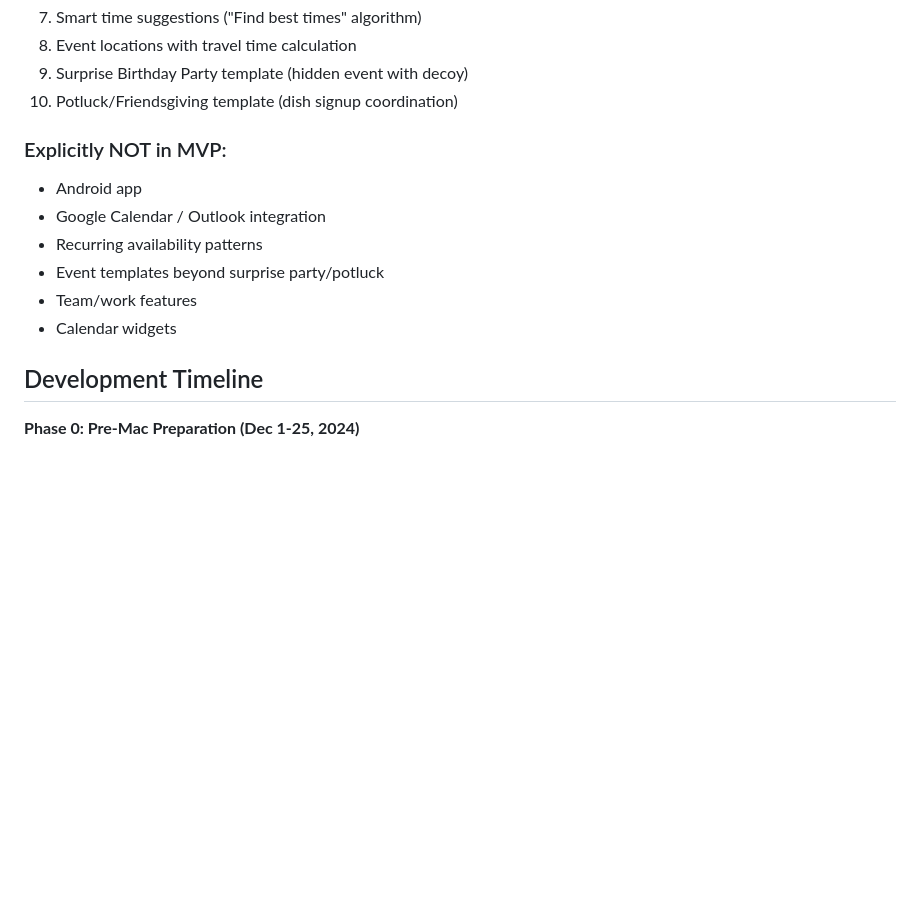
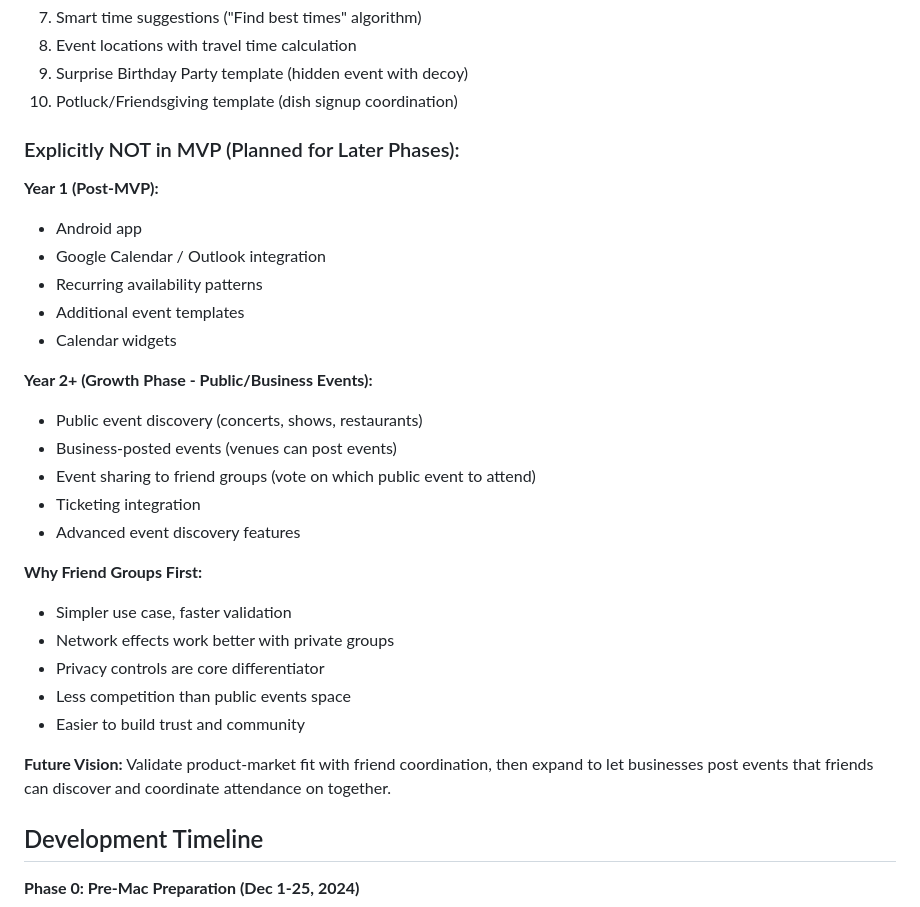
Before and after one commit to CalebTB/LockItIn, a Markdown page: CLAUDE.md, the part around the change. GitHub-like rendering; blank space fills up the shorter version.

```diff
--- a/CLAUDE.md
+++ b/CLAUDE.md
@@ -129,13 +129,30 @@ enum EventVisibility {
 9. Surprise Birthday Party template (hidden event with decoy)
 10. Potluck/Friendsgiving template (dish signup coordination)
 
-### Explicitly NOT in MVP:
+### Explicitly NOT in MVP (Planned for Later Phases):
+
+**Year 1 (Post-MVP):**
 - Android app
 - Google Calendar / Outlook integration
 - Recurring availability patterns
-- Event templates beyond surprise party/potluck
-- Team/work features
+- Additional event templates
 - Calendar widgets
+
+**Year 2+ (Growth Phase - Public/Business Events):**
+- Public event discovery (concerts, shows, restaurants)
+- Business-posted events (venues can post events)
+- Event sharing to friend groups (vote on which public event to attend)
+- Ticketing integration
+- Advanced event discovery features
+
+**Why Friend Groups First:**
+- Simpler use case, faster validation
+- Network effects work better with private groups
+- Privacy controls are core differentiator
+- Less competition than public events space
+- Easier to build trust and community
+
+**Future Vision:** Validate product-market fit with friend coordination, then expand to let businesses post events that friends can discover and coordinate attendance on together.
 
 ## Development Timeline
 
```
Also changed, not shown: .claude/agents/product-vision.md (+32 -20 lines).
